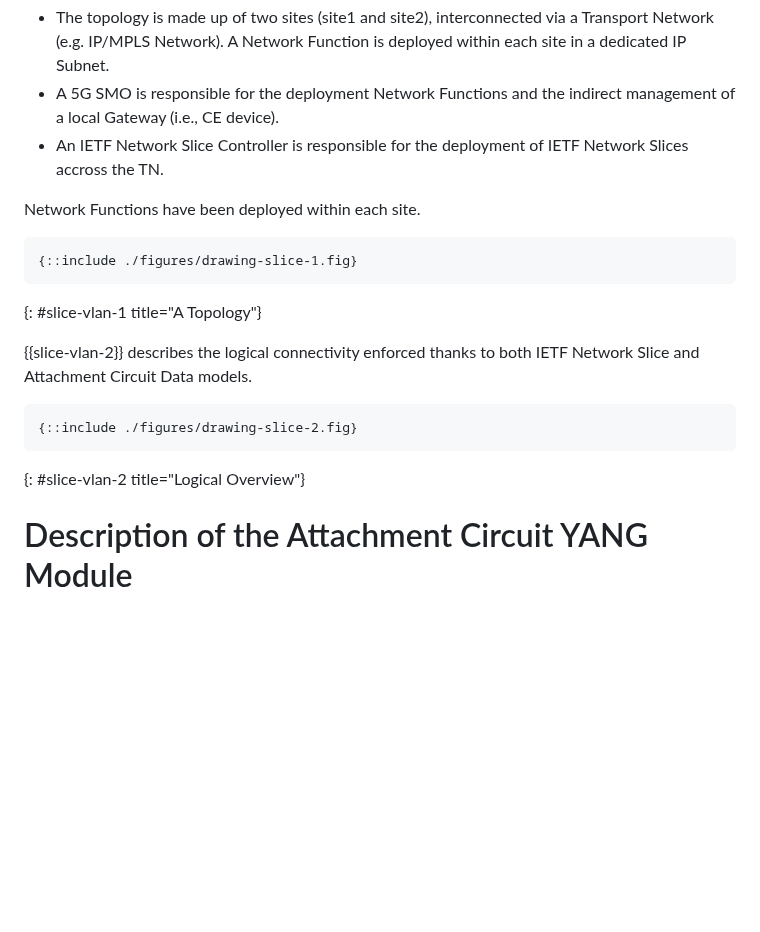
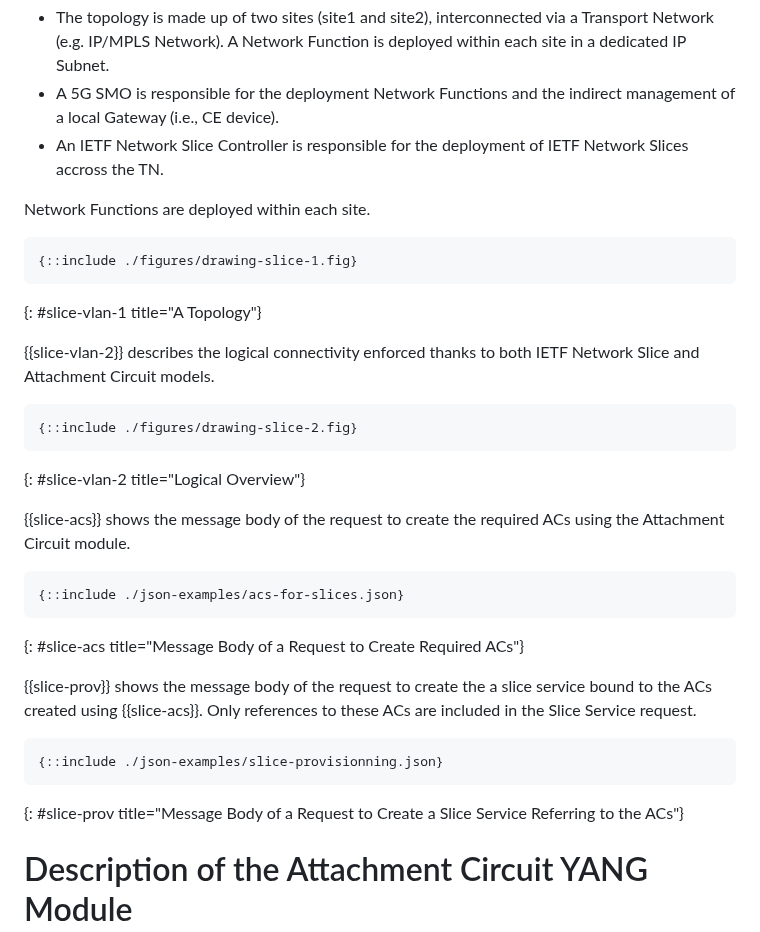
Before and after one commit to robric/attachment-circuit-model, a Markdown page: draft-boro-opsawg-teas-attachment-circuit.md, the part around the change. Drawn GitHub-style; blank space fills up the shorter version.

Commit message:
Slice Provisioning request
@robric: update the draft with a revised version of the json file you prepared. Thanks.

```diff
--- a/draft-boro-opsawg-teas-attachment-circuit.md
+++ b/draft-boro-opsawg-teas-attachment-circuit.md
@@ -291,20 +291,33 @@ Firstly, {{slice-vlan-1}} describes the end-to-end network topology as well the
 - A 5G SMO is responsible for the deployment Network Functions and the indirect management of a local Gateway (i.e., CE device).
 - An IETF Network Slice Controller is responsible for the deployment of IETF Network Slices accross the TN.
 
-Network Functions have been deployed within each site.
+Network Functions are deployed within each site.
 
 ~~~~
 {::include ./figures/drawing-slice-1.fig}
 ~~~~
 {: #slice-vlan-1 title="A Topology"}
 
-{{slice-vlan-2}} describes the logical connectivity enforced thanks to both IETF Network Slice and Attachment Circuit Data models.
+{{slice-vlan-2}} describes the logical connectivity enforced thanks to both IETF Network Slice and Attachment Circuit models.
 
 ~~~~
 {::include ./figures/drawing-slice-2.fig}
 ~~~~
 {: #slice-vlan-2 title="Logical Overview"}
 
+{{slice-acs}} shows the message body of the request to create the required ACs using the Attachment Circuit module.
+
+~~~~
+{::include ./json-examples/acs-for-slices.json}
+~~~~
+{: #slice-acs title="Message Body of a Request to Create Required ACs"}
+
+{{slice-prov}} shows the message body of the request to create the a slice service bound to the ACs created using {{slice-acs}}. Only references to these ACs are included in the Slice Service request.
+
+~~~~
+{::include ./json-examples/slice-provisionning.json}
+~~~~
+{: #slice-prov title="Message Body of a Request to Create a Slice Service Referring to the ACs"}
 
 # Description of the Attachment Circuit YANG Module
 
```
